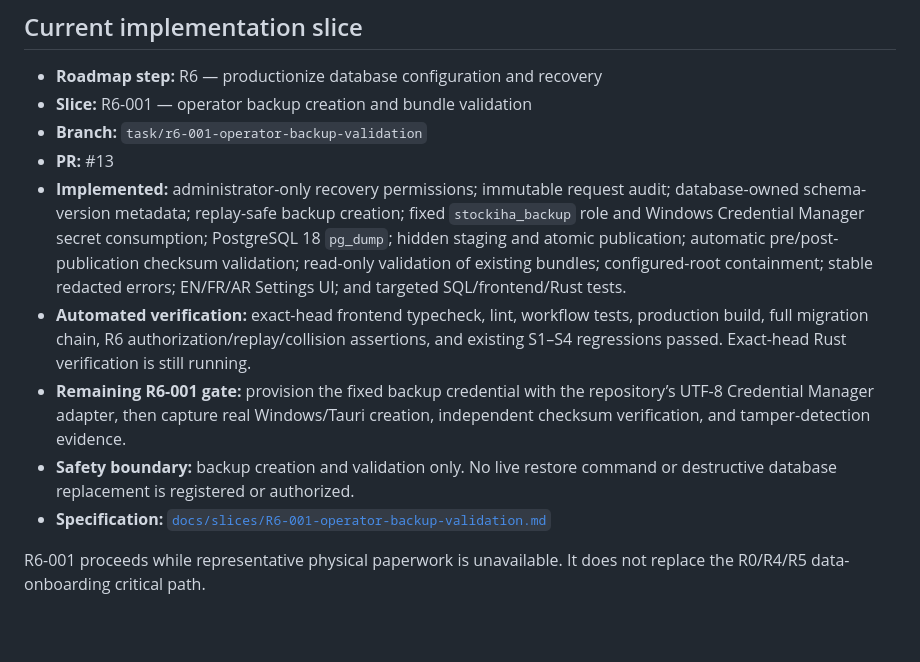
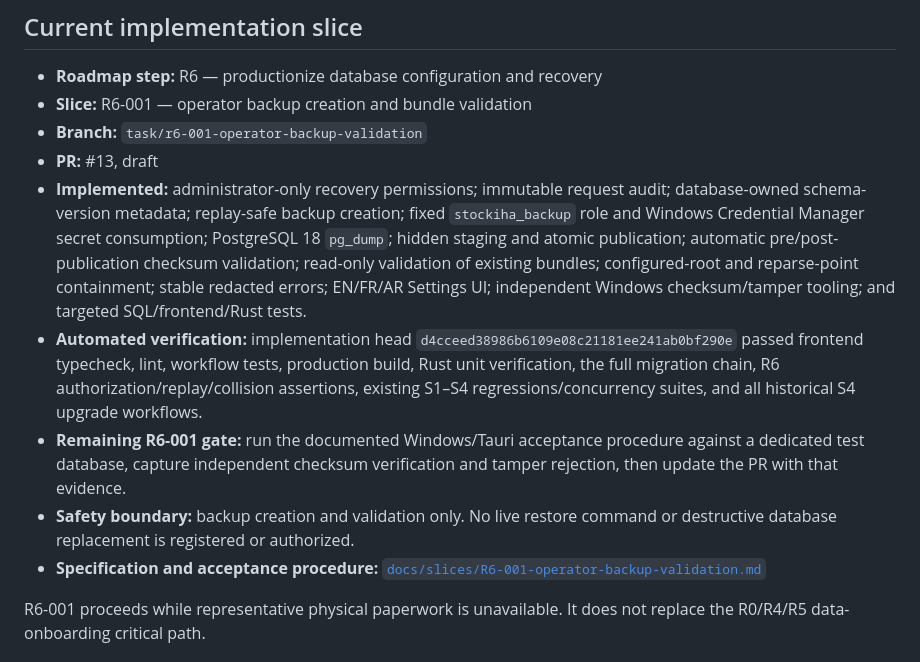
Before and after one commit to NabilBNK/Stockiha, a Markdown page: CURRENT_SLICE.md, the part around the change. GitHub-like rendering; blank space fills up the shorter version.

Commit message:
docs(r6): record green automated implementation head

```diff
--- a/CURRENT_SLICE.md
+++ b/CURRENT_SLICE.md
@@ -21,12 +21,12 @@
 - **Roadmap step:** R6 — productionize database configuration and recovery
 - **Slice:** R6-001 — operator backup creation and bundle validation
 - **Branch:** `task/r6-001-operator-backup-validation`
-- **PR:** #13
-- **Implemented:** administrator-only recovery permissions; immutable request audit; database-owned schema-version metadata; replay-safe backup creation; fixed `stockiha_backup` role and Windows Credential Manager secret consumption; PostgreSQL 18 `pg_dump`; hidden staging and atomic publication; automatic pre/post-publication checksum validation; read-only validation of existing bundles; configured-root containment; stable redacted errors; EN/FR/AR Settings UI; and targeted SQL/frontend/Rust tests.
-- **Automated verification:** exact-head frontend typecheck, lint, workflow tests, production build, full migration chain, R6 authorization/replay/collision assertions, and existing S1–S4 regressions passed. Exact-head Rust verification is still running.
-- **Remaining R6-001 gate:** provision the fixed backup credential with the repository’s UTF-8 Credential Manager adapter, then capture real Windows/Tauri creation, independent checksum verification, and tamper-detection evidence.
+- **PR:** #13, draft
+- **Implemented:** administrator-only recovery permissions; immutable request audit; database-owned schema-version metadata; replay-safe backup creation; fixed `stockiha_backup` role and Windows Credential Manager secret consumption; PostgreSQL 18 `pg_dump`; hidden staging and atomic publication; automatic pre/post-publication checksum validation; read-only validation of existing bundles; configured-root and reparse-point containment; stable redacted errors; EN/FR/AR Settings UI; independent Windows checksum/tamper tooling; and targeted SQL/frontend/Rust tests.
+- **Automated verification:** implementation head `d4cceed38986b6109e08c21181ee241ab0bf290e` passed frontend typecheck, lint, workflow tests, production build, Rust unit verification, the full migration chain, R6 authorization/replay/collision assertions, existing S1–S4 regressions/concurrency suites, and all historical S4 upgrade workflows.
+- **Remaining R6-001 gate:** run the documented Windows/Tauri acceptance procedure against a dedicated test database, capture independent checksum verification and tamper rejection, then update the PR with that evidence.
 - **Safety boundary:** backup creation and validation only. No live restore command or destructive database replacement is registered or authorized.
-- **Specification:** [`docs/slices/R6-001-operator-backup-validation.md`](./docs/slices/R6-001-operator-backup-validation.md)
+- **Specification and acceptance procedure:** [`docs/slices/R6-001-operator-backup-validation.md`](./docs/slices/R6-001-operator-backup-validation.md)
 
 R6-001 proceeds while representative physical paperwork is unavailable. It does not replace the R0/R4/R5 data-onboarding critical path.
 
```
